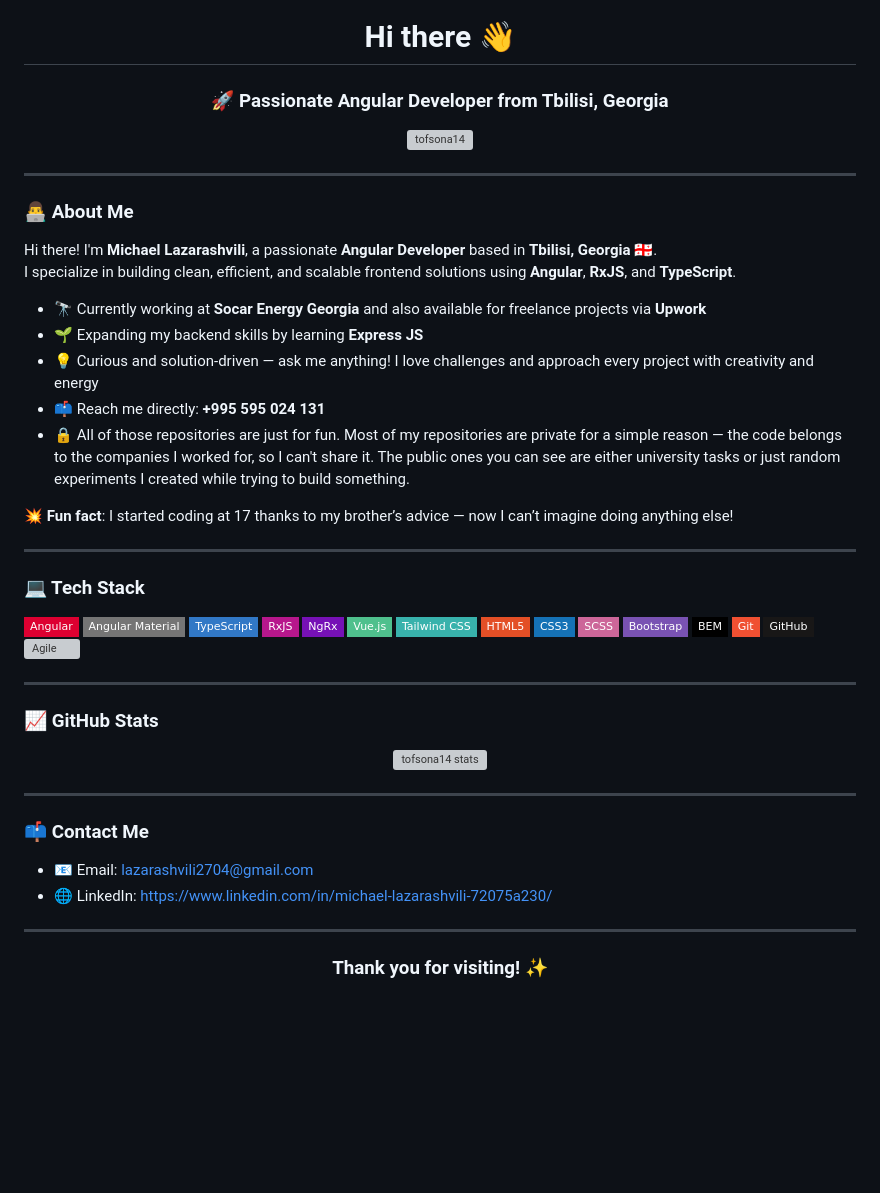
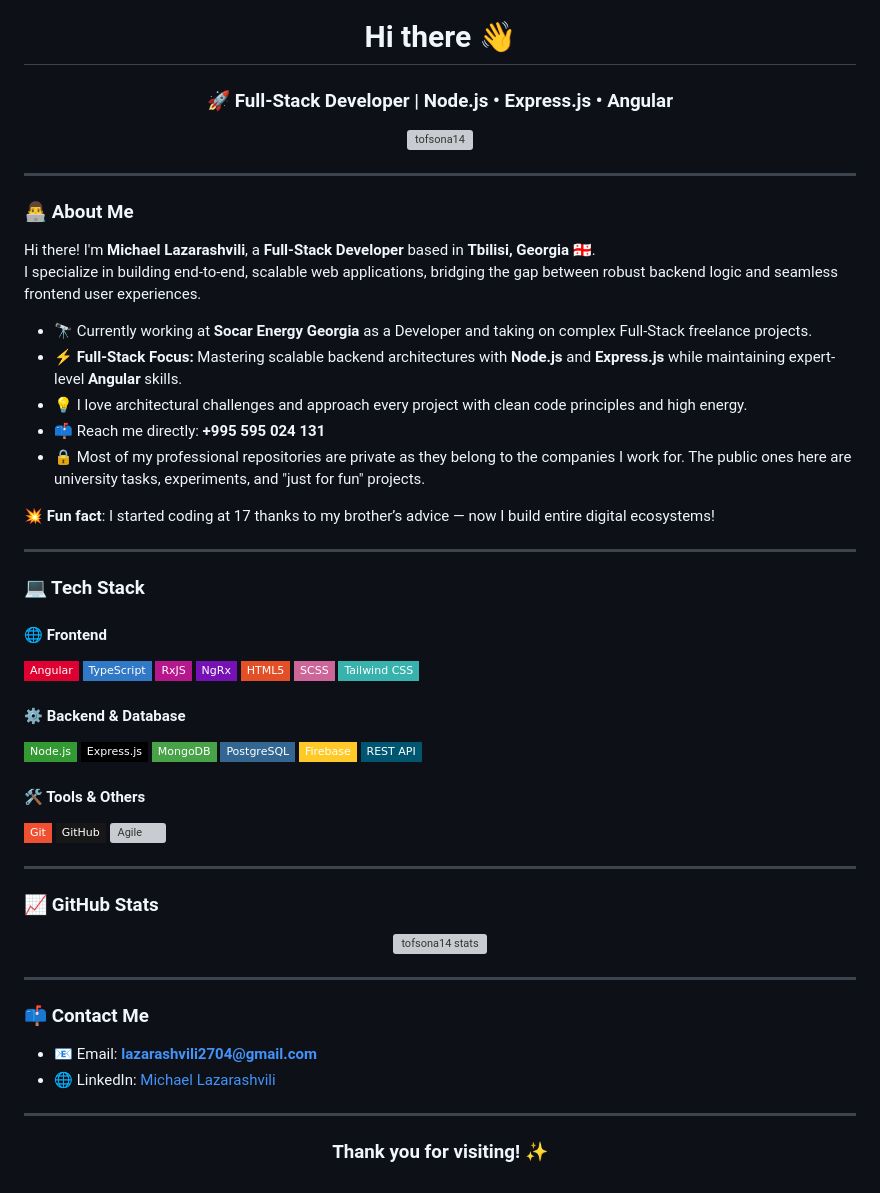
Before and after one commit to MichaLL27/MichaLL27, a Markdown page: README.md, the part around the change. Rendered like a GitHub page; badges without logos; blank space fills up the shorter version; grey boxes are pictures that could not be loaded.

```diff
--- a/README.md
+++ b/README.md
@@ -1,5 +1,5 @@
 <h1 align="center">Hi there 👋</h1>
-<h3 align="center">🚀 Passionate Angular Developer from Tbilisi, Georgia</h3>
+<h3 align="center">🚀 Full-Stack Developer | Node.js • Express.js • Angular</h3>
 
 <p align="center">
   <img src="https://komarev.com/ghpvc/?username=tofsona14&label=Profile%20views&color=0e75b6&style=flat" alt="tofsona14" />
@@ -9,39 +9,44 @@
 
 ### 👨‍💻 About Me
 
-Hi there! I'm **Michael Lazarashvili**, a passionate **Angular Developer** based in **Tbilisi, Georgia** 🇬🇪.
-I specialize in building clean, efficient, and scalable frontend solutions using **Angular**, **RxJS**, and **TypeScript**.
+Hi there! I'm **Michael Lazarashvili**, a **Full-Stack Developer** based in **Tbilisi, Georgia** 🇬🇪.
+I specialize in building end-to-end, scalable web applications, bridging the gap between robust backend logic and seamless frontend user experiences.
 
-- 🔭 Currently working at **Socar Energy Georgia** and also available for freelance projects via **Upwork**
-- 🌱 Expanding my backend skills by learning **Express JS**
-- 💡 Curious and solution-driven — ask me anything! I love challenges and approach every project with creativity and energy
+- 🔭 Currently working at **Socar Energy Georgia** as a Developer and taking on complex Full-Stack freelance projects.
+- ⚡ **Full-Stack Focus:** Mastering scalable backend architectures with **Node.js** and **Express.js** while maintaining expert-level **Angular** skills.
+- 💡 I love architectural challenges and approach every project with clean code principles and high energy.
 - 📫 Reach me directly: **+995 595 024 131**
-- 🔒 All of those repositories are just for fun. Most of my repositories are private for a simple reason — the code belongs to the companies I worked for, so I can't share it. The public ones you can see are either university tasks or just random experiments I created   while trying to build something.
+- 🔒 Most of my professional repositories are private as they belong to the companies I work for. The public ones here are university tasks, experiments, and "just for fun" projects.
 
-💥 **Fun fact**: I started coding at 17 thanks to my brother’s advice — now I can’t imagine doing anything else!
+💥 **Fun fact**: I started coding at 17 thanks to my brother’s advice — now I build entire digital ecosystems!
 
 ---
 
 ### 💻 Tech Stack
 
+#### 🌐 Frontend
 ![Angular](https://img.shields.io/badge/-Angular-DD0031?style=flat-square&logo=angular&logoColor=white)
-![Angular Material](https://img.shields.io/badge/-Angular%20Material-757575?style=flat-square&logo=angular&logoColor=white)
 ![TypeScript](https://img.shields.io/badge/-TypeScript-3178C6?style=flat-square&logo=typescript&logoColor=white)
 ![RxJS](https://img.shields.io/badge/-RxJS-B7178C?style=flat-square&logo=ReactiveX&logoColor=white)
 ![NgRx](https://img.shields.io/badge/-NgRx-7611B6?style=flat-square&logo=redux&logoColor=white)
-![Vue.js](https://img.shields.io/badge/-Vue.js-4FC08D?style=flat-square&logo=vue.js&logoColor=white)
+![HTML5](https://img.shields.io/badge/-HTML5-E34F26?style=flat-square&logo=html5&logoColor=white)
+![SCSS](https://img.shields.io/badge/-SCSS-CC6699?style=flat-square&logo=sass&logoColor=white)
 ![Tailwind CSS](https://img.shields.io/badge/-Tailwind%20CSS-38B2AC?style=flat-square&logo=tailwind-css&logoColor=white)
-![HTML5](https://img.shields.io/badge/-HTML5-E34F26?style=flat-square&logo=html5&logoColor=white)
-![CSS3](https://img.shields.io/badge/-CSS3-1572B6?style=flat-square&logo=css3&logoColor=white)
-![SCSS](https://img.shields.io/badge/-SCSS-CC6699?style=flat-square&logo=sass&logoColor=white)
-![Bootstrap](https://img.shields.io/badge/-Bootstrap-7952B3?style=flat-square&logo=bootstrap&logoColor=white)
-![BEM](https://img.shields.io/badge/-BEM-000000?style=flat-square&logo=css3&logoColor=white)
+
+#### ⚙️ Backend & Database
+![Node.js](https://img.shields.io/badge/-Node.js-339933?style=flat-square&logo=node.js&logoColor=white)
+![Express.js](https://img.shields.io/badge/-Express.js-000000?style=flat-square&logo=express&logoColor=white)
+![MongoDB](https://img.shields.io/badge/-MongoDB-47A248?style=flat-square&logo=mongodb&logoColor=white)
+![PostgreSQL](https://img.shields.io/badge/-PostgreSQL-336791?style=flat-square&logo=postgresql&logoColor=white)
+![Firebase](https://img.shields.io/badge/-Firebase-FFCA28?style=flat-square&logo=firebase&logoColor=white)
+![REST API](https://img.shields.io/badge/-REST%20API-005571?style=flat-square&logo=api&logoColor=white)
+
+#### 🛠 Tools & Others
 ![Git](https://img.shields.io/badge/-Git-F05032?style=flat-square&logo=git&logoColor=white)
 ![GitHub](https://img.shields.io/badge/-GitHub-181717?style=flat-square&logo=github&logoColor=white)
 ![Agile](https://img.shields.io/badge/-Agile/Scrum-6DB33F?style=flat-square&logo=jira&logoColor=white)
 
 ---
-
 
 ### 📈 GitHub Stats
 
@@ -49,13 +54,12 @@ I specialize in building clean, efficient, and scalable frontend solutions using
   <img src="https://github-readme-stats.vercel.app/api?username=MichaLL27&show_icons=true&theme=tokyonight" alt="tofsona14 stats" />
 </p>
 
-
 ---
 
 ### 📫 Contact Me
 
-- 📧 Email: lazarashvili2704@gmail.com
-- 🌐 LinkedIn: https://www.linkedin.com/in/michael-lazarashvili-72075a230/
+- 📧 Email: **lazarashvili2704@gmail.com**
+- 🌐 LinkedIn: [Michael Lazarashvili](https://www.linkedin.com/in/michael-lazarashvili-72075a230/)
 
 ---
 
```
